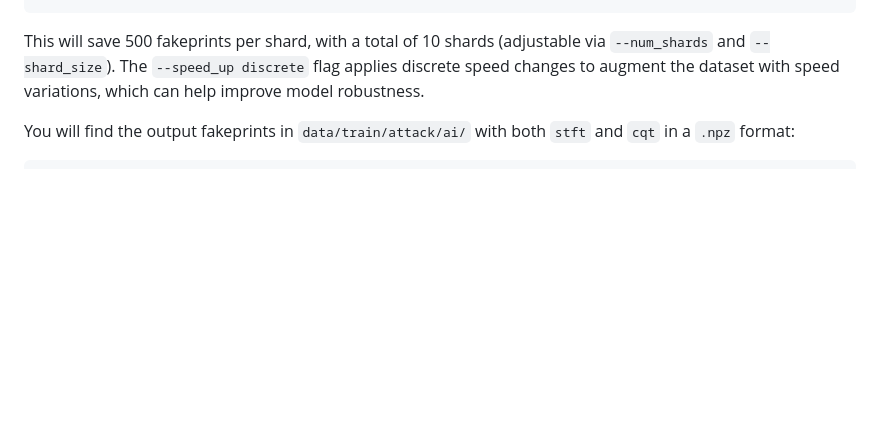
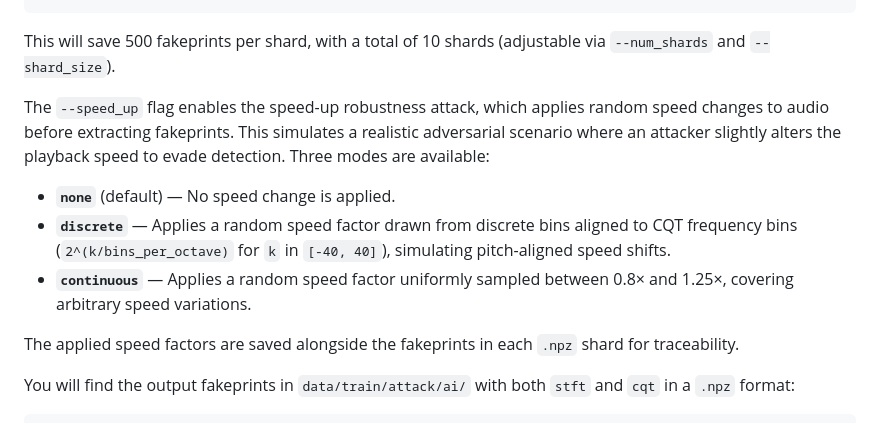
Before and after one commit to thomas0barand/robust-deepfake-detector, a Markdown page: scripts/README.md, the part around the change. Drawn GitHub-style; blank space fills up the shorter version.

Commit message:
docs: add speed-up details, small cleanup

````diff
--- a/scripts/README.md
+++ b/scripts/README.md
@@ -49,7 +49,15 @@ python /scripts/preprocess/pipeline.py \
     --speed_up discrete \
 ```
 
-This will save 500 fakeprints per shard, with a total of 10 shards (adjustable via `--num_shards` and `--shard_size`). The `--speed_up discrete` flag applies discrete speed changes to augment the dataset with speed variations, which can help improve model robustness.
+This will save 500 fakeprints per shard, with a total of 10 shards (adjustable via `--num_shards` and `--shard_size`).
+
+The `--speed_up` flag enables the speed-up robustness attack, which applies random speed changes to audio before extracting fakeprints. This simulates a realistic adversarial scenario where an attacker slightly alters the playback speed to evade detection. Three modes are available:
+
+- **`none`** (default) — No speed change is applied.
+- **`discrete`** — Applies a random speed factor drawn from discrete bins aligned to CQT frequency bins (`2^(k/bins_per_octave)` for `k` in `[-40, 40]`), simulating pitch-aligned speed shifts.
+- **`continuous`** — Applies a random speed factor uniformly sampled between 0.8× and 1.25×, covering arbitrary speed variations.
+
+The applied speed factors are saved alongside the fakeprints in each `.npz` shard for traceability.
 
 You will find the output fakeprints in `data/train/attack/ai/` with both `stft` and `cqt` in a `.npz` format:
 ```
````
Also changed, not shown: TODO.md (deleted, +0 -2 lines).
